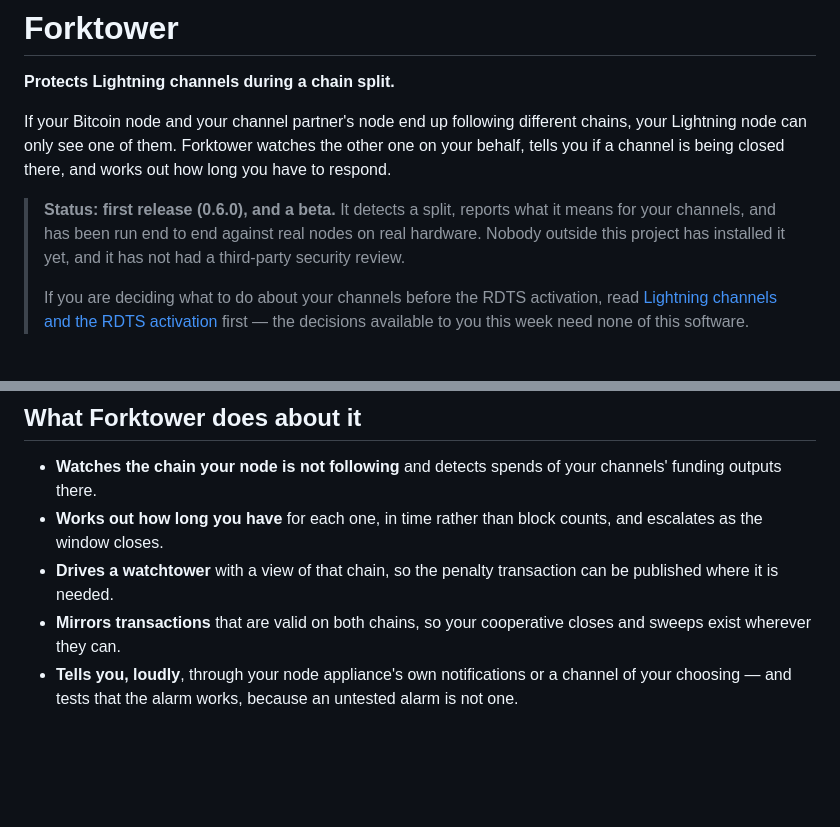
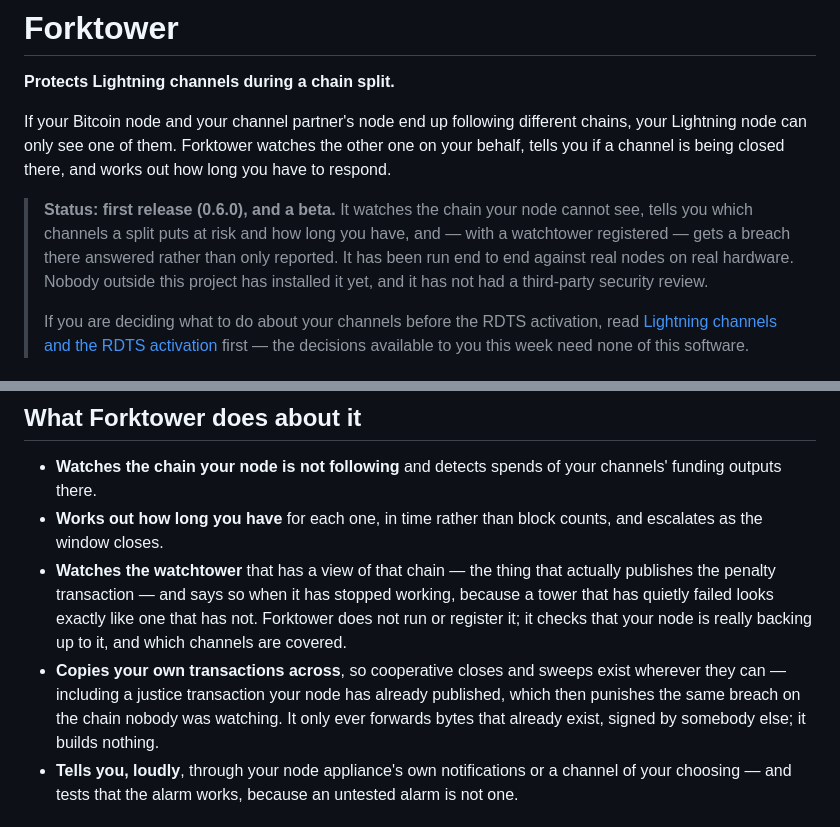
Before and after one commit to paulscode/forktower, a Markdown page: README.md, 2 parts joined by grey strips. GitHub-like rendering; blank space fills up the shorter version.

```diff
--- a/README.md
+++ b/README.md
@@ -11,10 +11,12 @@ chains, your Lightning node can only see one of them. Forktower watches the othe
 one on your behalf, tells you if a channel is being closed there, and works out
 how long you have to respond.
 
-> **Status: first release (0.6.0), and a beta.** It detects a split, reports what
-> it means for your channels, and has been run end to end against real nodes on
-> real hardware. Nobody outside this project has installed it yet, and it has not
-> had a third-party security review.
+> **Status: first release (0.6.0), and a beta.** It watches the chain your node
+> cannot see, tells you which channels a split puts at risk and how long you
+> have, and — with a watchtower registered — gets a breach there answered rather
+> than only reported. It has been run end to end against real nodes on real
+> hardware. Nobody outside this project has installed it yet, and it has not had
+> a third-party security review.
 >
 > If you are deciding what to do about your channels before the RDTS activation,
 > read [Lightning channels and the RDTS activation](docs/lightning-and-the-rdts-activation.md)
@@ -43,10 +45,16 @@ a revoked state stops being a gamble and becomes a free option.
   channels' funding outputs there.
 - **Works out how long you have** for each one, in time rather than block counts,
   and escalates as the window closes.
-- **Drives a watchtower** with a view of that chain, so the penalty transaction
-  can be published where it is needed.
-- **Mirrors transactions** that are valid on both chains, so your cooperative
-  closes and sweeps exist wherever they can.
+- **Watches the watchtower** that has a view of that chain — the thing that
+  actually publishes the penalty transaction — and says so when it has stopped
+  working, because a tower that has quietly failed looks exactly like one that
+  has not. Forktower does not run or register it; it checks that your node is
+  really backing up to it, and which channels are covered.
+- **Copies your own transactions across**, so cooperative closes and sweeps exist
+  wherever they can — including a justice transaction your node has already
+  published, which then punishes the same breach on the chain nobody was
+  watching. It only ever forwards bytes that already exist, signed by somebody
+  else; it builds nothing.
 - **Tells you, loudly**, through your node appliance's own notifications or a
   channel of your choosing — and tests that the alarm works, because an untested
   alarm is not one.
```
Also changed, not shown: docs/lightning-and-the-rdts-activation.md (+8 -7 lines), docs/residual-risks.md (+10 -5 lines).
